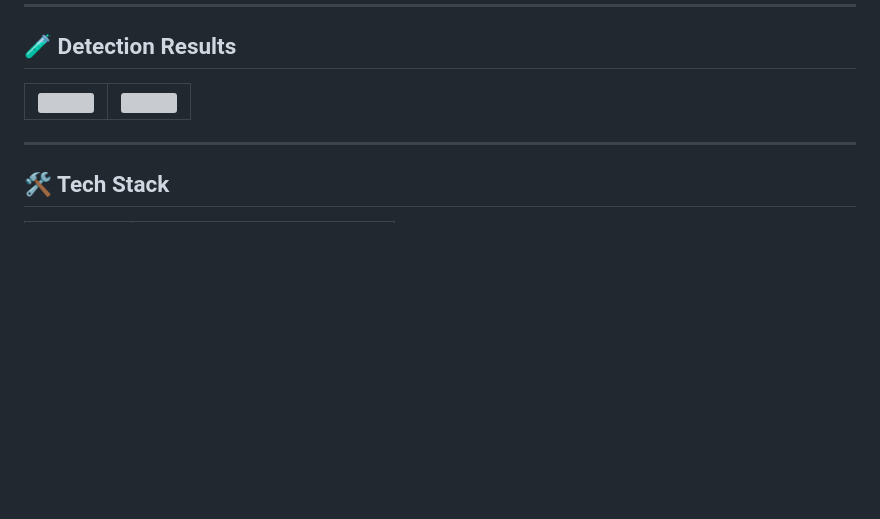
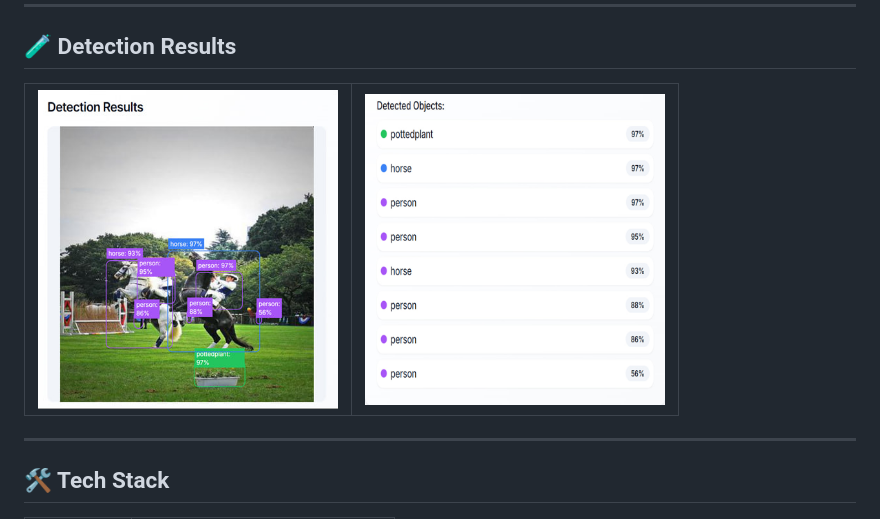
Before and after one commit to dvarunmudiraj/Portable-Object-Detection, a Markdown page: ReadMe.md, the part around the change. Drawn GitHub-style; blank space fills up the shorter version; grey boxes are pictures that could not be loaded.

```diff
--- a/ReadMe.md
+++ b/ReadMe.md
@@ -68,7 +68,7 @@ model = YOLO("best.pt")
 
 ## 🧪 Detection Results
 
-| <img src="assets/detection1.png" width="300px"/> | <img src="assets/detection2.png" width="300px"/> |
+| <img src="assets/detection-results-1.png" width="300px"/> | <img src="assets/detection-results-2.png" width="300px"/> |
 |:--:|:--:|
 
 
```
